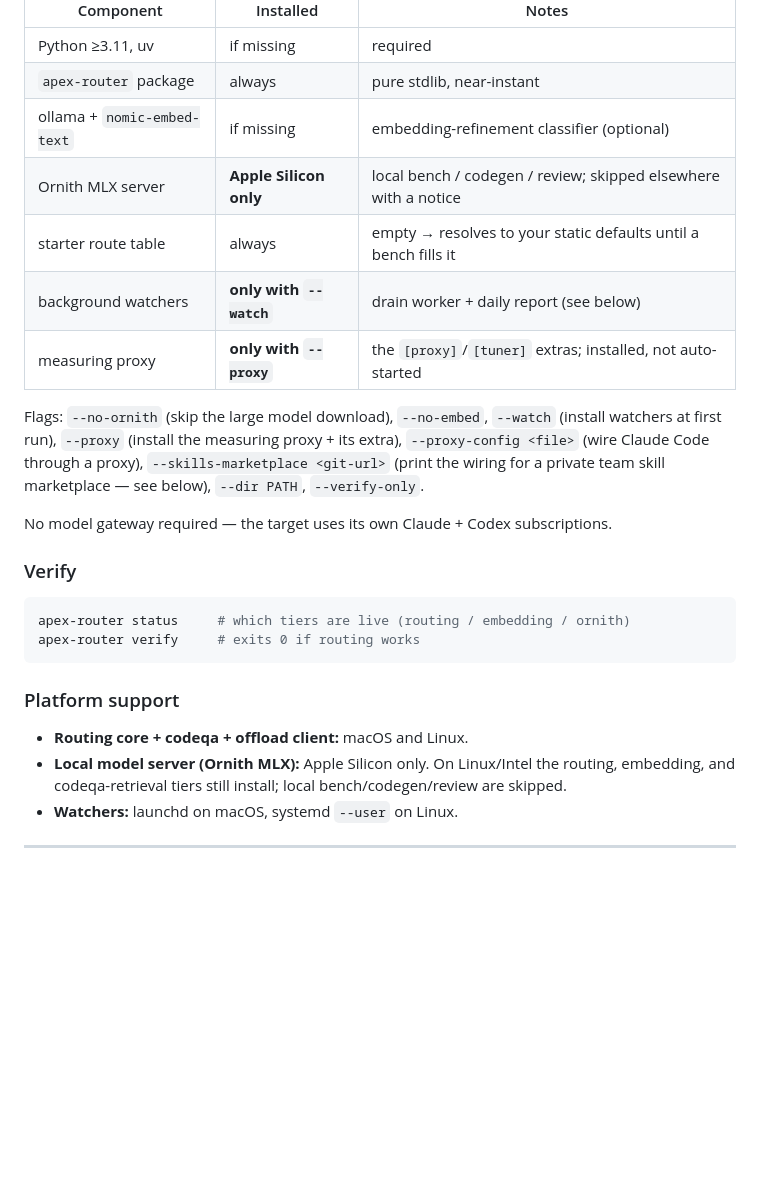
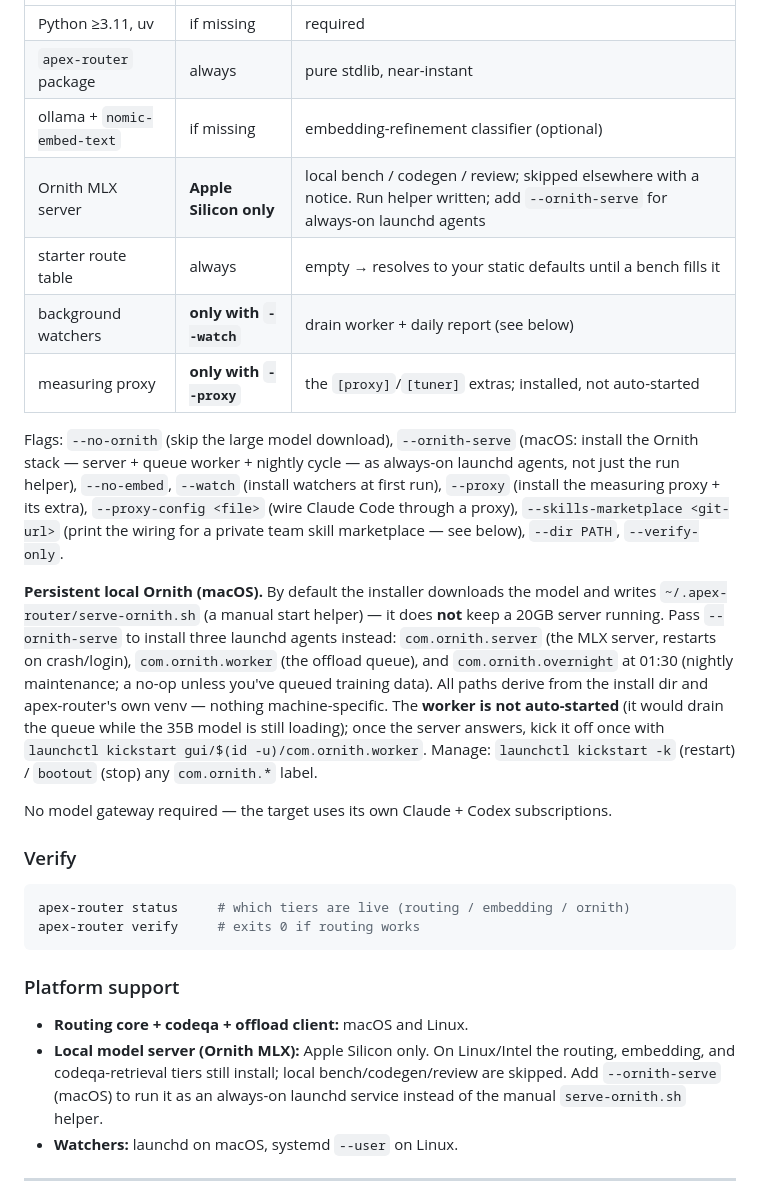
Before and after one commit to runapex/apex-router, a Markdown page: README.md, the part around the change. Drawn GitHub-style; blank space fills up the shorter version.

Commit message:
docs(readme): document --ornith-serve (persistent launchd Ornith stack)
Install table + flags list + platform note now cover --ornith-serve: the three launchd
agents (server/worker/overnight), the manual-vs-persistent distinction, and the
worker-not-auto-started caveat (kick it once the model has loaded).

```diff
--- a/README.md
+++ b/README.md
@@ -137,16 +137,28 @@ Arch-aware and idempotent:
 | Python ≥3.11, uv | if missing | required |
 | `apex-router` package | always | pure stdlib, near-instant |
 | ollama + `nomic-embed-text` | if missing | embedding-refinement classifier (optional) |
-| Ornith MLX server | **Apple Silicon only** | local bench / codegen / review; skipped elsewhere with a notice |
+| Ornith MLX server | **Apple Silicon only** | local bench / codegen / review; skipped elsewhere with a notice. Run helper written; add `--ornith-serve` for always-on launchd agents |
 | starter route table | always | empty → resolves to your static defaults until a bench fills it |
 | background watchers | **only with `--watch`** | drain worker + daily report (see below) |
 | measuring proxy | **only with `--proxy`** | the `[proxy]`/`[tuner]` extras; installed, not auto-started |
 
-Flags: `--no-ornith` (skip the large model download), `--no-embed`, `--watch` (install
-watchers at first run), `--proxy` (install the measuring proxy + its extra),
-`--proxy-config <file>` (wire Claude Code through a proxy), `--skills-marketplace <git-url>`
-(print the wiring for a private team skill marketplace — see below), `--dir PATH`,
-`--verify-only`.
+Flags: `--no-ornith` (skip the large model download), `--ornith-serve` (macOS: install the
+Ornith stack — server + queue worker + nightly cycle — as always-on launchd agents, not just
+the run helper), `--no-embed`, `--watch` (install watchers at first run), `--proxy` (install
+the measuring proxy + its extra), `--proxy-config <file>` (wire Claude Code through a proxy),
+`--skills-marketplace <git-url>` (print the wiring for a private team skill marketplace — see
+below), `--dir PATH`, `--verify-only`.
+
+**Persistent local Ornith (macOS).** By default the installer downloads the model and writes
+`~/.apex-router/serve-ornith.sh` (a manual start helper) — it does **not** keep a 20GB server
+running. Pass `--ornith-serve` to install three launchd agents instead:
+`com.ornith.server` (the MLX server, restarts on crash/login), `com.ornith.worker` (the
+offload queue), and `com.ornith.overnight` at 01:30 (nightly maintenance; a no-op unless you've
+queued training data). All paths derive from the install dir and apex-router's own venv — nothing
+machine-specific. The **worker is not auto-started** (it would drain the queue while the 35B model
+is still loading); once the server answers, kick it off once with
+`launchctl kickstart gui/$(id -u)/com.ornith.worker`. Manage: `launchctl kickstart -k` (restart) /
+`bootout` (stop) any `com.ornith.*` label.
 
 No model gateway required — the target uses its own Claude + Codex subscriptions.
 
@@ -162,6 +174,8 @@ apex-router verify     # exits 0 if routing works
 - **Routing core + codeqa + offload client:** macOS and Linux.
 - **Local model server (Ornith MLX):** Apple Silicon only. On Linux/Intel the routing,
   embedding, and codeqa-retrieval tiers still install; local bench/codegen/review are skipped.
+  Add `--ornith-serve` (macOS) to run it as an always-on launchd service instead of the manual
+  `serve-ornith.sh` helper.
 - **Watchers:** launchd on macOS, systemd `--user` on Linux.
 
 ---
```
